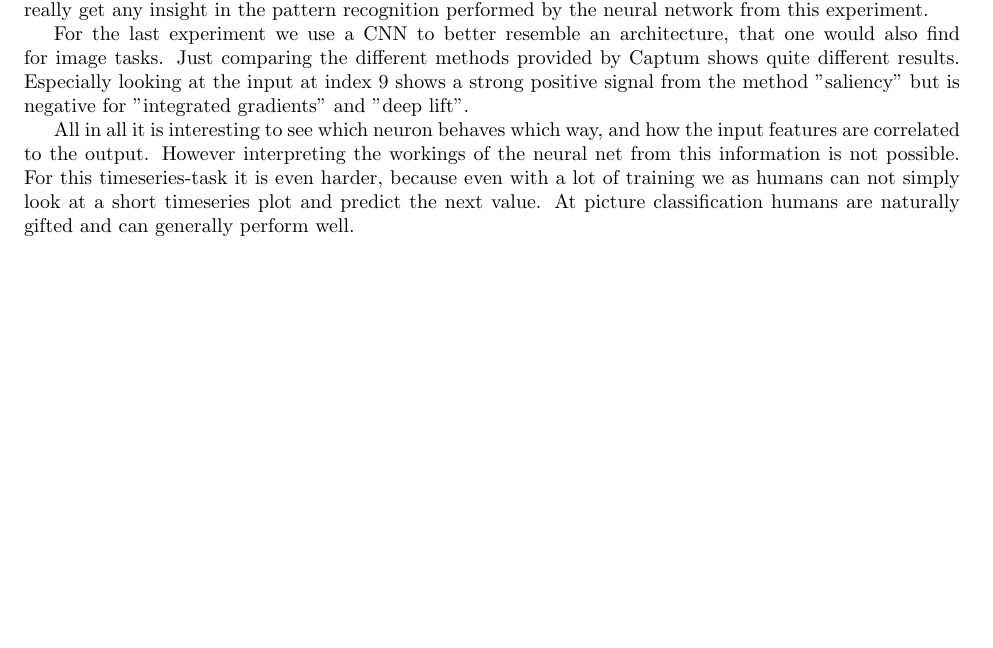
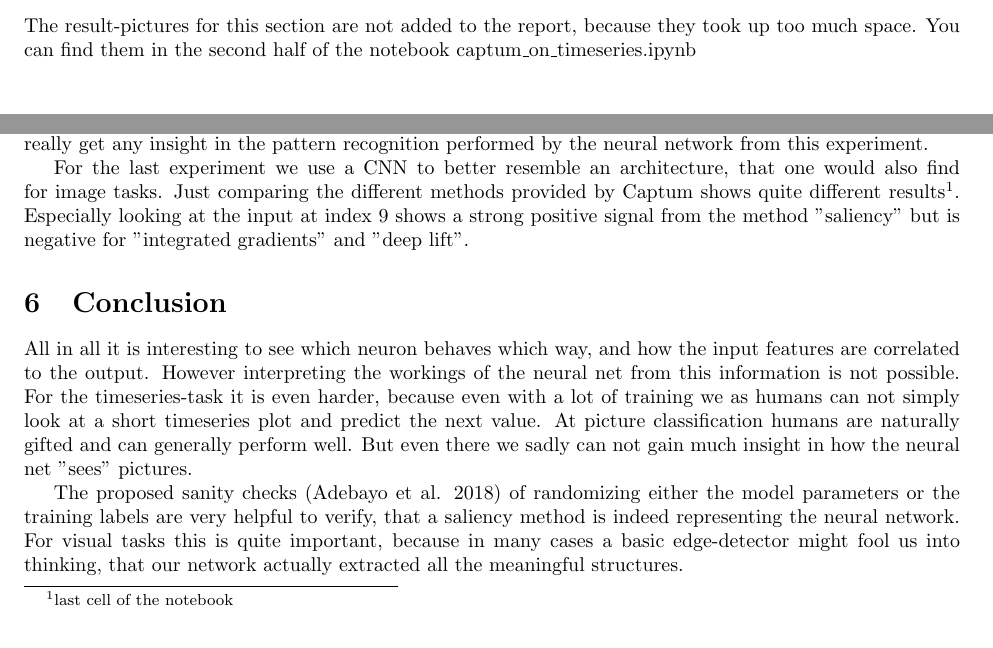
Before and after one commit to le-rosseburg/SanityChecks, a LaTeX document (ProjectReport.tex): part of page 7 of 7 before the commit and two parts of pages 6 and 7 of 7 after it, the two joined at a grey line, cut at the place of the change, the shorter picture padded with empty space. Compiled offline with pdfLaTeX.

Commit message:
minor changes to the structure

```diff
--- a/ProjectReport.tex
+++ b/ProjectReport.tex
@@ -158,10 +158,15 @@ There seems to be a pretty strong focus from the network towards the input at in
 \end{figure}
 
 \subsubsection{Pattern recognition}
+The result-pictures for this section are not added to the report, because they took up too much space. You can find them in the second half of the notebook captum\textunderscore on\textunderscore timeseries.ipynb
+
 Because of the way the data is organized, we can use a step size of 12 to get the same month for consecutive years. At first sight, we might assume that there is a certain regularity in the way the inputs are interpreted. But if we use a random model to repeat the same experiment, we see similar patterns emerging. (however because the attributions are way smaller a factor 10 is added to the visualization) In conclusion, we can not really get any insight in the pattern recognition performed by the neural network from this experiment.
 
-For the last experiment we use a CNN to better resemble an architecture, that one would also find for image tasks. Just comparing the different methods provided by Captum shows quite different results. Especially looking at the input at index 9 shows a strong positive signal from the method "saliency" but is negative for "integrated gradients" and "deep lift".
+For the last experiment we use a CNN to better resemble an architecture, that one would also find for image tasks. Just comparing the different methods provided by Captum shows quite different results\footnote{last cell of the notebook}. Especially looking at the input at index 9 shows a strong positive signal from the method "saliency" but is negative for "integrated gradients" and "deep lift".
 
-All in all it is interesting to see which neuron behaves which way, and how the input features are correlated to the output. However interpreting the workings of the neural net from this information is not possible. For this timeseries-task it is even harder, because even with a lot of training we as humans can not simply look at a short timeseries plot and predict the next value. At picture classification humans are naturally gifted and can generally perform well.
+\section{Conclusion}
+All in all it is interesting to see which neuron behaves which way, and how the input features are correlated to the output. However interpreting the workings of the neural net from this information is not possible. For the timeseries-task it is even harder, because even with a lot of training we as humans can not simply look at a short timeseries plot and predict the next value. At picture classification humans are naturally gifted and can generally perform well. But even there we sadly can not gain much insight in how the neural net "sees" pictures.
+
+The proposed sanity checks (Adebayo et al. 2018) of randomizing either the model parameters or the training labels are very helpful to verify, that a saliency method is indeed representing the neural network. For visual tasks this is quite important, because in many cases a basic edge-detector might fool us into thinking, that our network actually extracted all the meaningful structures.
 
 \end{document}
```
Also changed, not shown: Report.pdf, ProjectReport.tex (2 more changed lines).
